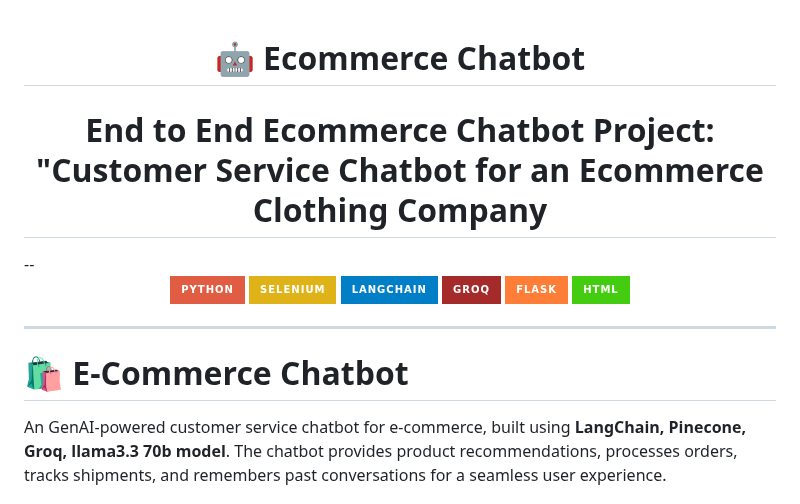
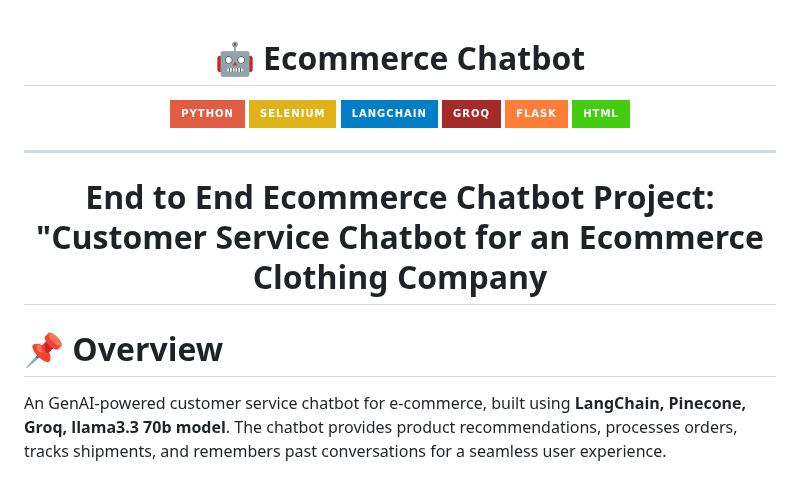
Before and after one commit to Dhanush-Raj1/Ecommerce-Chatbot-Project, a Markdown page: README.md, the part around the change. GitHub-like rendering; badges without logos.

```diff
--- a/README.md
+++ b/README.md
@@ -1,7 +1,5 @@
 <h1 align="center">🤖 Ecommerce Chatbot</h1>
 
-<h1 align="center"> End to End Ecommerce Chatbot Project: "Customer Service Chatbot for an Ecommerce Clothing Company</h1>
---
 <p align="center">
   <img src="https://img.shields.io/badge/Python-3776AB?style=for-the-badge&logo=Python&logoColor=black&labelColor=white&color=red" />
   <img src="https://img.shields.io/badge/Selenium-43B02A?style=for-the-badge&logo=Selenium&logoColor=black&labelColor=white&color=yellow" />
@@ -14,9 +12,10 @@
 
 ---
 
+<h1 align="center"> End to End Ecommerce Chatbot Project: "Customer Service Chatbot for an Ecommerce Clothing Company</h1>
 
 
-# 🛍️ E-Commerce Chatbot
+# 📌 Overview
 
 An GenAI-powered customer service chatbot for e-commerce, built using **LangChain, Pinecone, Groq, llama3.3 70b model**. The chatbot provides product recommendations, processes orders, tracks shipments, and remembers past conversations for a seamless user experience.
 
```
